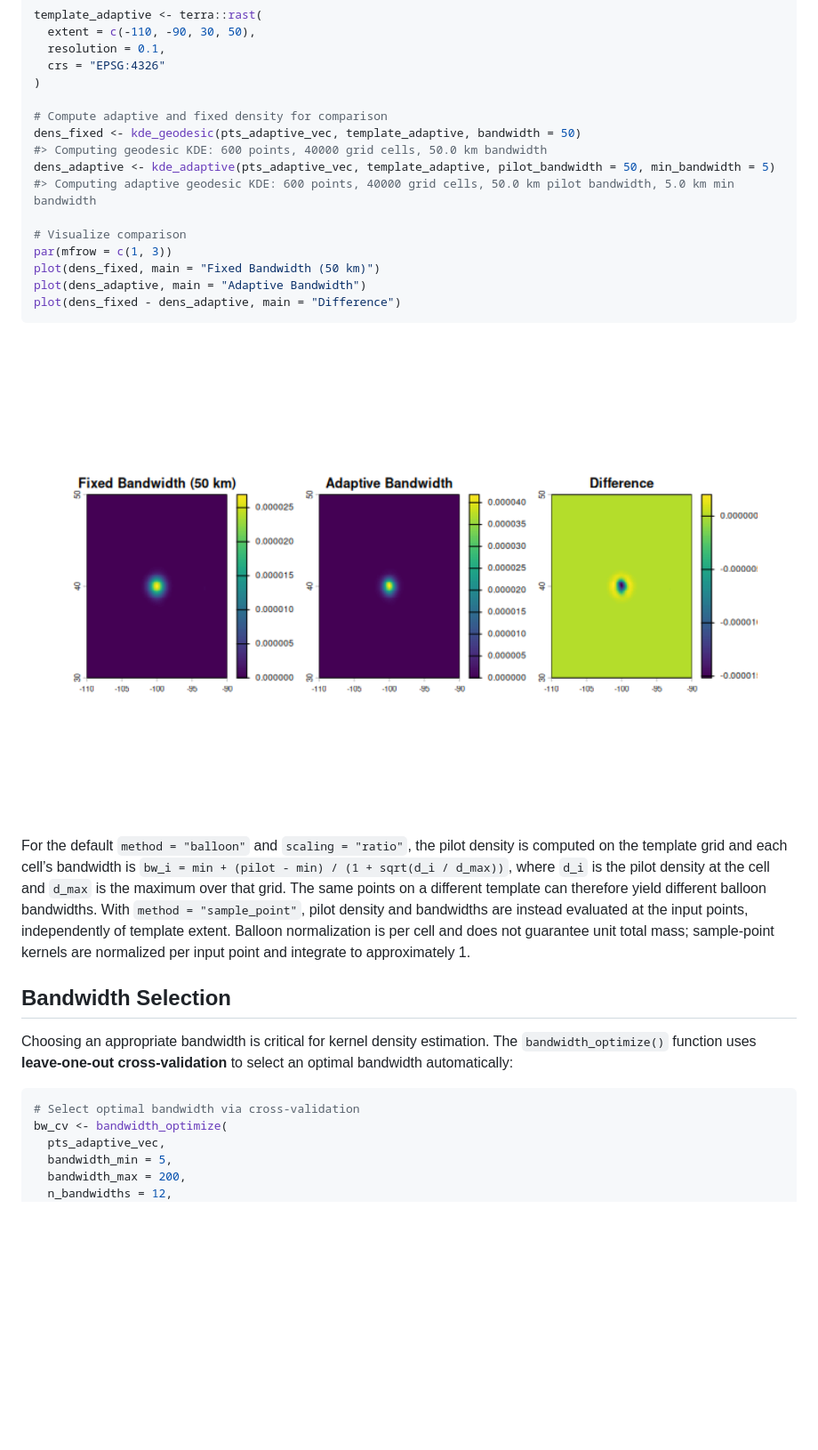
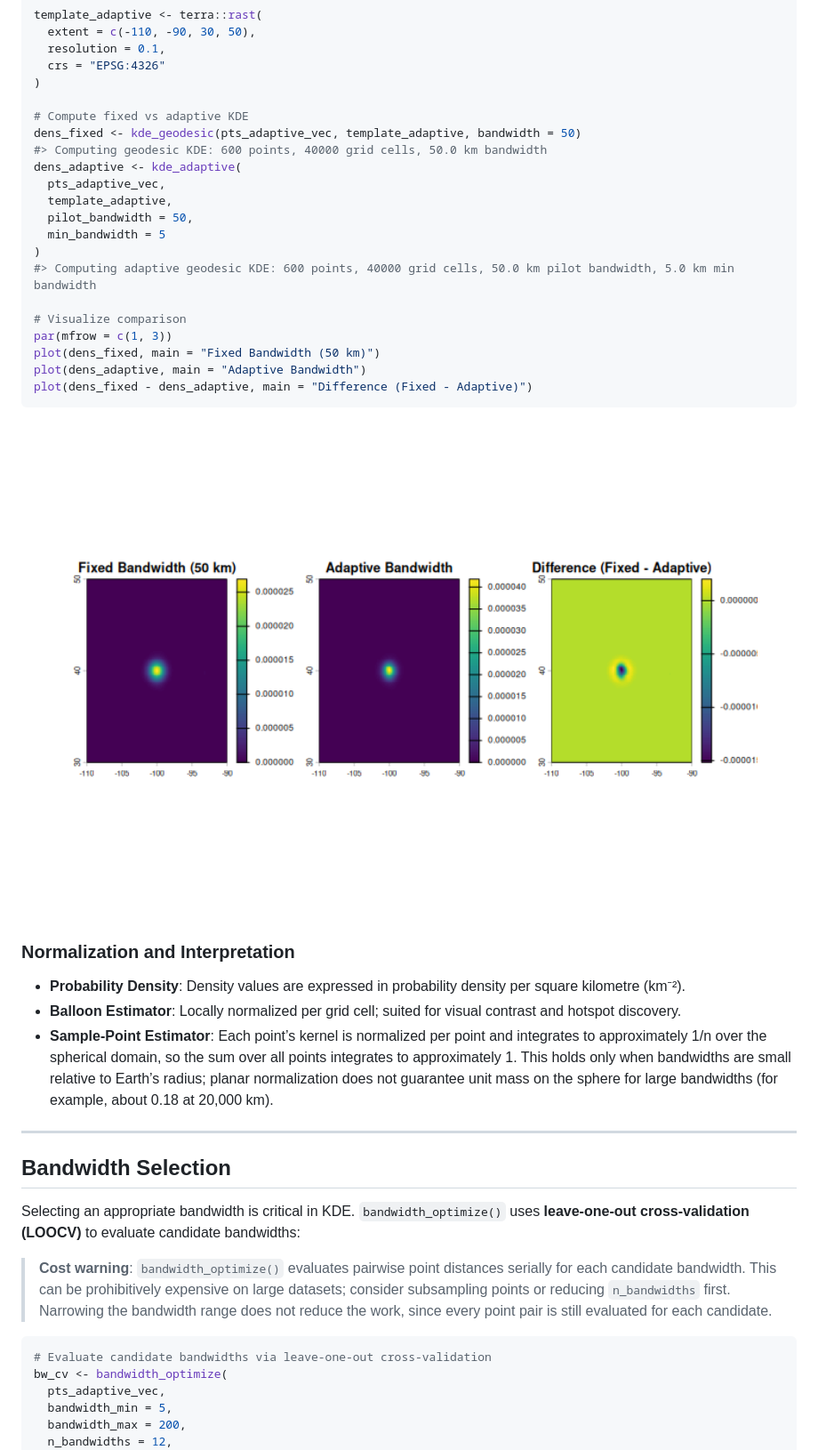
Before and after one commit to brownag/geodensity, a Markdown page: README.md, the part around one of its changes. Shown at 89% size. GitHub-like rendering; pictures changed too: man/figures/README-adaptive-1.png; blank space fills up the shorter version.

````diff
--- a/README.md
+++ b/README.md
@@ -174,40 +199,56 @@ template_adaptive <- terra::rast(
   crs = "EPSG:4326"
 )
 
-# Compute adaptive and fixed density for comparison
+# Compute fixed vs adaptive KDE
 dens_fixed <- kde_geodesic(pts_adaptive_vec, template_adaptive, bandwidth = 50)
 #> Computing geodesic KDE: 600 points, 40000 grid cells, 50.0 km bandwidth
-dens_adaptive <- kde_adaptive(pts_adaptive_vec, template_adaptive, pilot_bandwidth = 50, min_bandwidth = 5)
+dens_adaptive <- kde_adaptive(
+  pts_adaptive_vec,
+  template_adaptive,
+  pilot_bandwidth = 50,
+  min_bandwidth = 5
+)
 #> Computing adaptive geodesic KDE: 600 points, 40000 grid cells, 50.0 km pilot bandwidth, 5.0 km min bandwidth
 
 # Visualize comparison
 par(mfrow = c(1, 3))
 plot(dens_fixed, main = "Fixed Bandwidth (50 km)")
 plot(dens_adaptive, main = "Adaptive Bandwidth")
-plot(dens_fixed - dens_adaptive, main = "Difference")
+plot(dens_fixed - dens_adaptive, main = "Difference (Fixed - Adaptive)")
 ```
 
 <img src="man/figures/README-adaptive-1.png" alt="" width="100%" />
 
-For the default `method = "balloon"` and `scaling = "ratio"`, the pilot
-density is computed on the template grid and each cell’s bandwidth is
-`bw_i = min + (pilot - min) / (1 + sqrt(d_i / d_max))`, where `d_i` is
-the pilot density at the cell and `d_max` is the maximum over that grid.
-The same points on a different template can therefore yield different
-balloon bandwidths. With `method = "sample_point"`, pilot density and
-bandwidths are instead evaluated at the input points, independently of
-template extent. Balloon normalization is per cell and does not
-guarantee unit total mass; sample-point kernels are normalized per input
-point and integrate to approximately 1.
+### Normalization and Interpretation
+
+- **Probability Density**: Density values are expressed in probability
+  density per square kilometre (km⁻²).
+- **Balloon Estimator**: Locally normalized per grid cell; suited for
+  visual contrast and hotspot discovery.
+- **Sample-Point Estimator**: Each point’s kernel is normalized per
+  point and integrates to approximately 1/n over the spherical domain,
+  so the sum over all points integrates to approximately 1. This holds
+  only when bandwidths are small relative to Earth’s radius; planar
+  normalization does not guarantee unit mass on the sphere for large
+  bandwidths (for example, about 0.18 at 20,000 km).
+
+------------------------------------------------------------------------
 
 ## Bandwidth Selection
 
-Choosing an appropriate bandwidth is critical for kernel density
-estimation. The `bandwidth_optimize()` function uses **leave-one-out
-cross-validation** to select an optimal bandwidth automatically:
+Selecting an appropriate bandwidth is critical in KDE.
+`bandwidth_optimize()` uses **leave-one-out cross-validation (LOOCV)**
+to evaluate candidate bandwidths:
+
+> **Cost warning**: `bandwidth_optimize()` evaluates pairwise point
+> distances serially for each candidate bandwidth. This can be
+> prohibitively expensive on large datasets; consider subsampling points
+> or reducing `n_bandwidths` first. Narrowing the bandwidth range does
+> not reduce the work, since every point pair is still evaluated for
+> each candidate.
 
 ``` r
-# Select optimal bandwidth via cross-validation
+# Evaluate candidate bandwidths via leave-one-out cross-validation
 bw_cv <- bandwidth_optimize(
   pts_adaptive_vec,
   bandwidth_min = 5,
````
Also changed, not shown: other parts of README.md (+141 -91 lines), AGENTS.md (added, +117 -0 lines), man/figures/README-bandwidth_optimization-1.png, man/figures/README-example-1.png, 2 other files.
